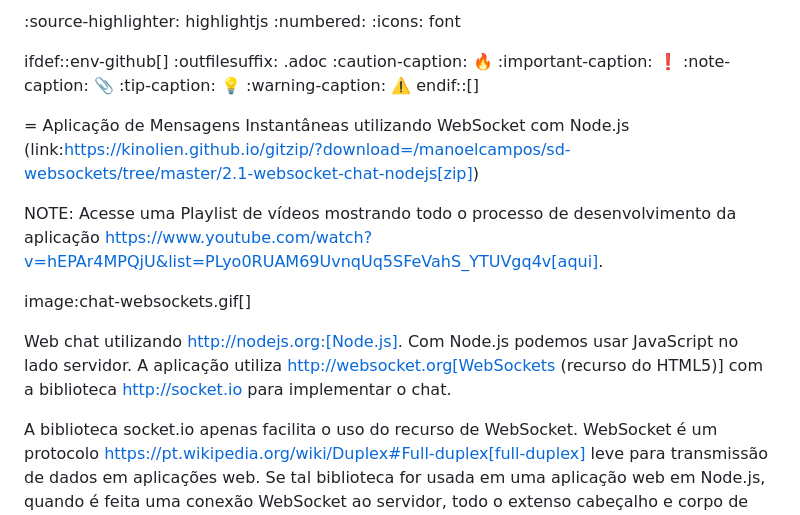
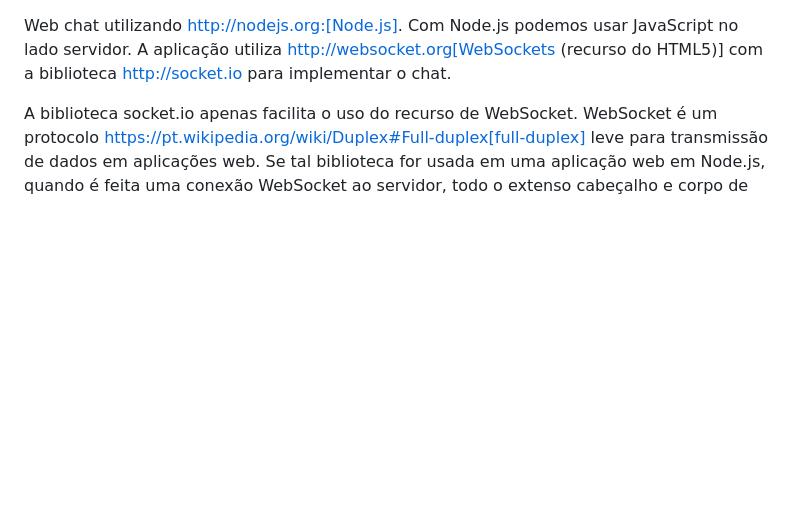
Before and after one commit to Enchear/websocket-manha, a Markdown page: README.md, the part around the change. Rendered like a GitHub page; blank space fills up the shorter version.

```diff
--- a/README.md
+++ b/README.md
@@ -1,21 +1,3 @@
-:source-highlighter: highlightjs
-:numbered:
-:icons: font
-
-ifdef::env-github[]
-:outfilesuffix: .adoc
-:caution-caption: :fire:
-:important-caption: :exclamation:
-:note-caption: :paperclip:
-:tip-caption: :bulb:
-:warning-caption: :warning:
-endif::[]
-
-= Aplicação de Mensagens Instantâneas utilizando WebSocket com Node.js (link:https://kinolien.github.io/gitzip/?download=/manoelcampos/sd-websockets/tree/master/2.1-websocket-chat-nodejs[zip])
-
-NOTE: Acesse uma Playlist de vídeos mostrando todo o processo de desenvolvimento da aplicação https://www.youtube.com/watch?v=hEPAr4MPQjU&list=PLyo0RUAM69UvnqUq5SFeVahS_YTUVgq4v[aqui].
-
-image:chat-websockets.gif[]
 
 Web chat utilizando http://nodejs.org:[Node.js]. Com Node.js podemos usar JavaScript no lado servidor. A aplicação utiliza http://websocket.org[WebSockets (recurso do HTML5)] com a biblioteca http://socket.io para implementar o chat.
 
```
